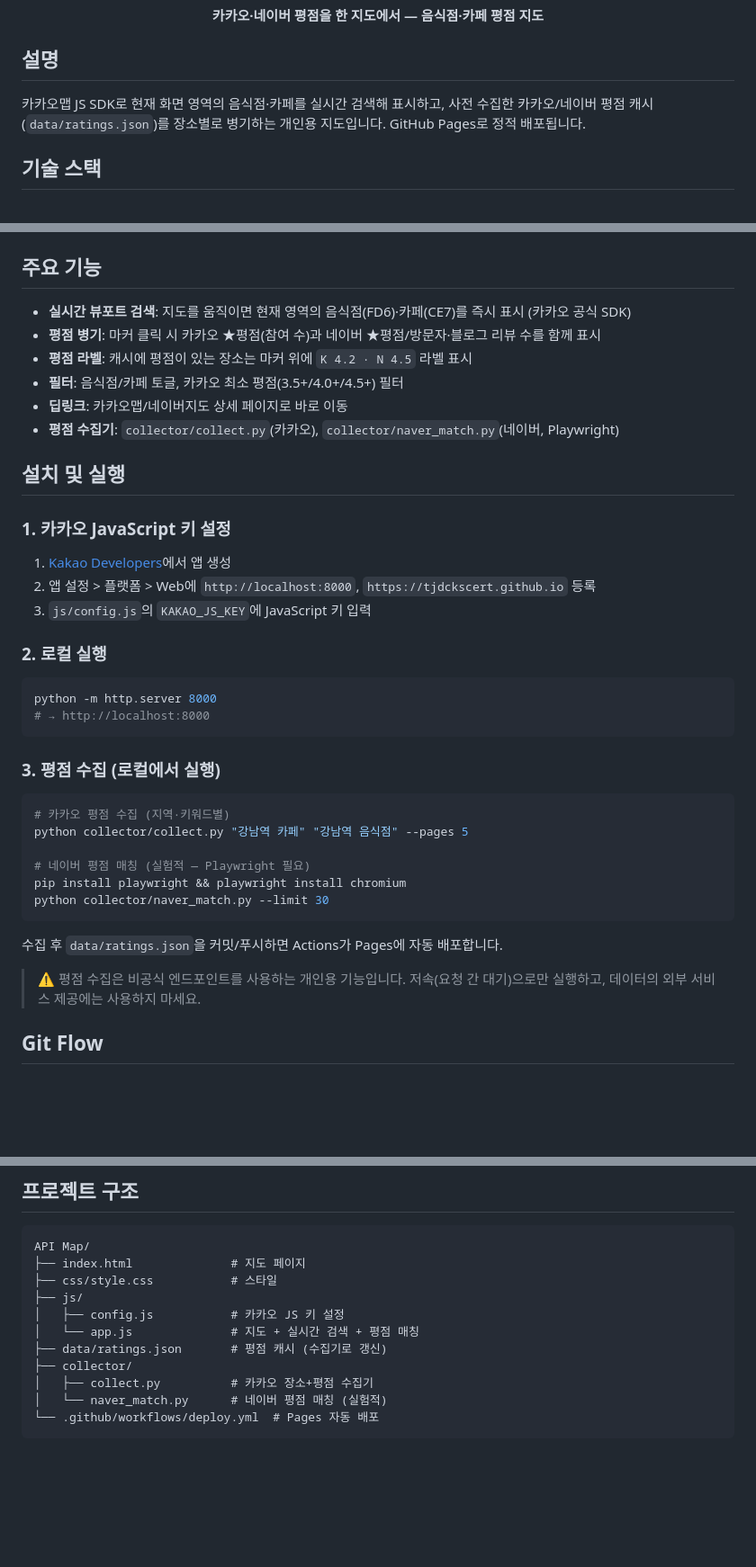
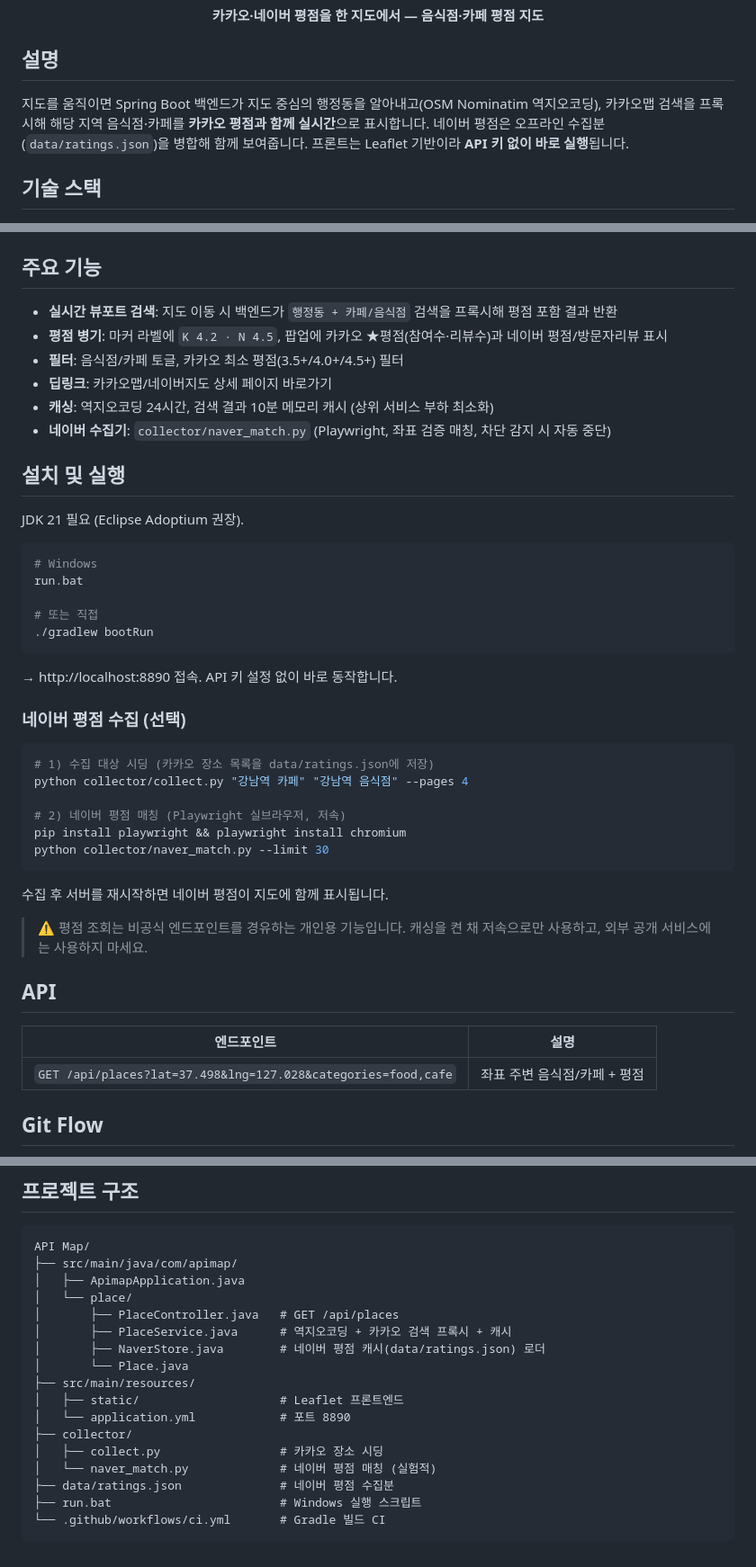
Before and after one commit to tjdckscert/api-map, a Markdown page: README.md, 3 parts joined by grey strips. Shown at 90% size. GitHub-like rendering; blank space fills up the shorter version.

Commit message:
feat: update README.md
Co-Authored-By: Claude Opus 4.6 <noreply@anthropic.com>

````diff
--- a/README.md
+++ b/README.md
@@ -8,7 +8,7 @@
 
 ## 설명
 
-카카오맵 JS SDK로 현재 화면 영역의 음식점·카페를 실시간 검색해 표시하고, 사전 수집한 카카오/네이버 평점 캐시(`data/ratings.json`)를 장소별로 병기하는 개인용 지도입니다. GitHub Pages로 정적 배포됩니다.
+지도를 움직이면 Spring Boot 백엔드가 지도 중심의 행정동을 알아내고(OSM Nominatim 역지오코딩), 카카오맵 검색을 프록시해 해당 지역 음식점·카페를 **카카오 평점과 함께 실시간**으로 표시합니다. 네이버 평점은 오프라인 수집분(`data/ratings.json`)을 병합해 함께 보여줍니다. 프론트는 Leaflet 기반이라 **API 키 없이 바로 실행**됩니다.
 
 ## 기술 스택
 
@@ -24,42 +24,47 @@
 
 ## 주요 기능
 
-- **실시간 뷰포트 검색**: 지도를 움직이면 현재 영역의 음식점(FD6)·카페(CE7)를 즉시 표시 (카카오 공식 SDK)
-- **평점 병기**: 마커 클릭 시 카카오 ★평점(참여 수)과 네이버 ★평점/방문자·블로그 리뷰 수를 함께 표시
-- **평점 라벨**: 캐시에 평점이 있는 장소는 마커 위에 `K 4.2 · N 4.5` 라벨 표시
+- **실시간 뷰포트 검색**: 지도 이동 시 백엔드가 `행정동 + 카페/음식점` 검색을 프록시해 평점 포함 결과 반환
+- **평점 병기**: 마커 라벨에 `K 4.2 · N 4.5`, 팝업에 카카오 ★평점(참여수·리뷰수)과 네이버 평점/방문자리뷰 표시
 - **필터**: 음식점/카페 토글, 카카오 최소 평점(3.5+/4.0+/4.5+) 필터
-- **딥링크**: 카카오맵/네이버지도 상세 페이지로 바로 이동
-- **평점 수집기**: `collector/collect.py`(카카오), `collector/naver_match.py`(네이버, Playwright)
+- **딥링크**: 카카오맵/네이버지도 상세 페이지 바로가기
+- **캐싱**: 역지오코딩 24시간, 검색 결과 10분 메모리 캐시 (상위 서비스 부하 최소화)
+- **네이버 수집기**: `collector/naver_match.py` (Playwright, 좌표 검증 매칭, 차단 감지 시 자동 중단)
 
 ## 설치 및 실행
 
-### 1. 카카오 JavaScript 키 설정
-
-1. [Kakao Developers](https://developers.kakao.com)에서 앱 생성
-2. 앱 설정 > 플랫폼 > Web에 `http://localhost:8000`, `https://tjdckscert.github.io` 등록
-3. `js/config.js`의 `KAKAO_JS_KEY`에 JavaScript 키 입력
-
-### 2. 로컬 실행
+JDK 21 필요 (Eclipse Adoptium 권장).
 
 ```bash
-python -m http.server 8000
-# → http://localhost:8000
+# Windows
+run.bat
+
+# 또는 직접
+./gradlew bootRun
 ```
 
-### 3. 평점 수집 (로컬에서 실행)
+→ http://localhost:8890 접속. API 키 설정 없이 바로 동작합니다.
+
+### 네이버 평점 수집 (선택)
 
 ```bash
-# 카카오 평점 수집 (지역·키워드별)
-python collector/collect.py "강남역 카페" "강남역 음식점" --pages 5
+# 1) 수집 대상 시딩 (카카오 장소 목록을 data/ratings.json에 저장)
+python collector/collect.py "강남역 카페" "강남역 음식점" --pages 4
 
-# 네이버 평점 매칭 (실험적 — Playwright 필요)
+# 2) 네이버 평점 매칭 (Playwright 실브라우저, 저속)
 pip install playwright && playwright install chromium
 python collector/naver_match.py --limit 30
 ```
 
-수집 후 `data/ratings.json`을 커밋/푸시하면 Actions가 Pages에 자동 배포합니다.
+수집 후 서버를 재시작하면 네이버 평점이 지도에 함께 표시됩니다.
 
-> ⚠️ 평점 수집은 비공식 엔드포인트를 사용하는 개인용 기능입니다. 저속(요청 간 대기)으로만 실행하고, 데이터의 외부 서비스 제공에는 사용하지 마세요.
+> ⚠️ 평점 조회는 비공식 엔드포인트를 경유하는 개인용 기능입니다. 캐싱을 켠 채 저속으로만 사용하고, 외부 공개 서비스에는 사용하지 마세요.
+
+## API
+
+| 엔드포인트 | 설명 |
+|---|---|
+| `GET /api/places?lat=37.498&lng=127.028&categories=food,cafe` | 좌표 주변 음식점/카페 + 평점 |
 
 ## Git Flow
 
@@ -75,14 +84,20 @@ gitGraph
 
 ```
 API Map/
-├── index.html              # 지도 페이지
-├── css/style.css           # 스타일
-├── js/
-│   ├── config.js           # 카카오 JS 키 설정
-│   └── app.js              # 지도 + 실시간 검색 + 평점 매칭
-├── data/ratings.json       # 평점 캐시 (수집기로 갱신)
+├── src/main/java/com/apimap/
+│   ├── ApimapApplication.java
+│   └── place/
+│       ├── PlaceController.java   # GET /api/places
+│       ├── PlaceService.java      # 역지오코딩 + 카카오 검색 프록시 + 캐시
+│       ├── NaverStore.java        # 네이버 평점 캐시(data/ratings.json) 로더
+│       └── Place.java
+├── src/main/resources/
+│   ├── static/                    # Leaflet 프론트엔드
+│   └── application.yml            # 포트 8890
 ├── collector/
-│   ├── collect.py          # 카카오 장소+평점 수집기
-│   └── naver_match.py      # 네이버 평점 매칭 (실험적)
-└── .github/workflows/deploy.yml  # Pages 자동 배포
+│   ├── collect.py                 # 카카오 장소 시딩
+│   └── naver_match.py             # 네이버 평점 매칭 (실험적)
+├── data/ratings.json              # 네이버 평점 수집분
+├── run.bat                        # Windows 실행 스크립트
+└── .github/workflows/ci.yml       # Gradle 빌드 CI
 ```
````
Also changed, not shown: other parts of README.md (+9 -5 lines).
